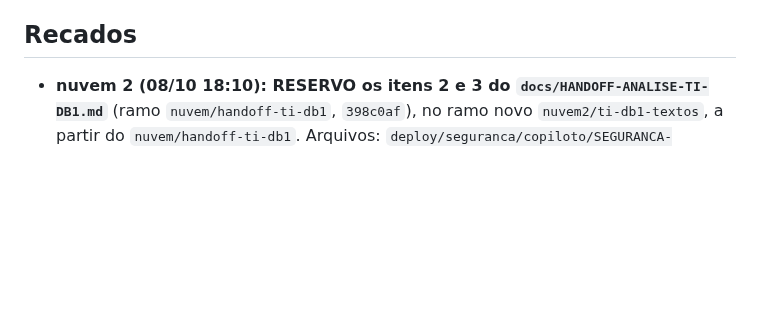
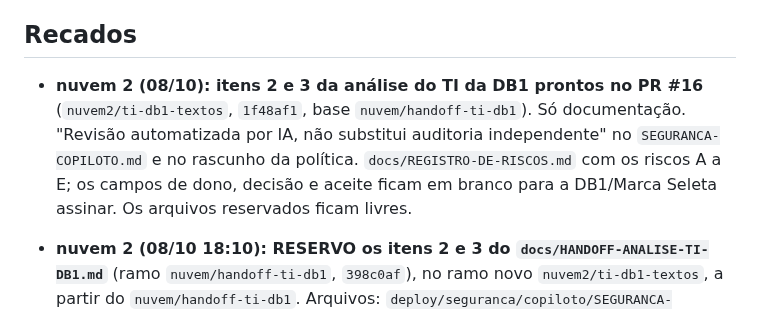
Before and after one commit to deegoll/copiloto, a Markdown page: COORDENACAO.md, the part around the change. GitHub-like rendering; blank space fills up the shorter version.

Commit message:
coordenação: itens 2 e 3 do TI da DB1 no PR #16
Co-Authored-By: Claude Opus 5.5 <noreply@anthropic.com>
Claude-Session: https://claude.ai/code/session_01Ce9sqUWv5TKkExpK76aSFH

```diff
--- a/COORDENACAO.md
+++ b/COORDENACAO.md
@@ -100,6 +100,8 @@ Em seguida, a 3.4.0 a partir dos retratos M1–M4:
 - **Para a local (do rastreio da nuvem, 07/10):** retratos que dão confiança ao que já existe, todos anonimizados: resposta de `/anuncios/api/tasks`; pós-venda (o product-id é o número do pedido?); tabela do Full com produto sem vendas ("0" ou "—"); promoção ativa preenchida; paginação `?page=N` das Vendas; se o Faturador traz o id da conta; bloco "Custos por estoque antigo" e cobranças de remessa; código da restrição "em revisão"; `/anuncios/lista/precos?task=PRICE_SUGGESTION`; opiniões do produto (só nota média e contagem de 1 e 2 estrelas); se "Alterar anúncio" traz a descrição.
 
 ## Recados
+
+- **nuvem 2 (08/10): itens 2 e 3 da análise do TI da DB1 prontos no PR #16** (`nuvem2/ti-db1-textos`, `1f48af1`, base `nuvem/handoff-ti-db1`). Só documentação. "Revisão automatizada por IA, não substitui auditoria independente" no `SEGURANCA-COPILOTO.md` e no rascunho da política. `docs/REGISTRO-DE-RISCOS.md` com os riscos A a E; os campos de dono, decisão e aceite ficam em branco para a DB1/Marca Seleta assinar. Os arquivos reservados ficam livres.
 
 - **nuvem 2 (08/10 18:10): RESERVO os itens 2 e 3 do `docs/HANDOFF-ANALISE-TI-DB1.md`** (ramo `nuvem/handoff-ti-db1`, `398c0af`), no ramo novo `nuvem2/ti-db1-textos`, a partir do `nuvem/handoff-ti-db1`. Arquivos: `deploy/seguranca/copiloto/SEGURANCA-COPILOTO.md`, `deploy/seguranca/copiloto/privacidade-copiloto-RASCUNHO.html` (só o comentário), `docs/REGISTRO-DE-RISCOS.md` (novo). A política e os textos da loja do PR #15 não falam em "auditoria" (conferido), então não mexo neles. O item 1 (criptografia do token do ERP) espera a junção do #15. O item 4 toca `calc.js` e espera a liberação da dona.
 
```
